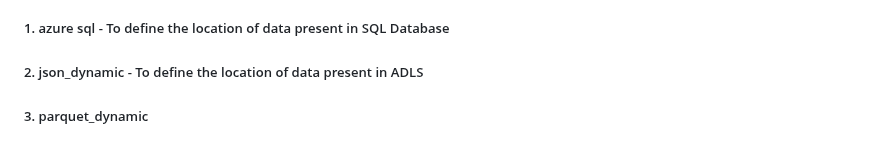
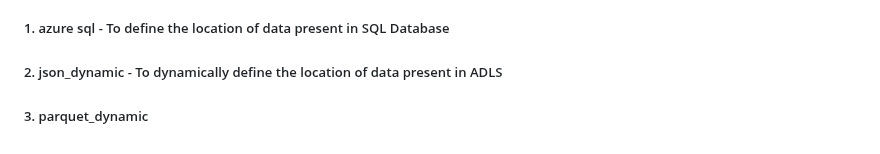
Before and after one commit to Kunal-Kumar-Das191049/Spotify-End-To-End-Azure-Data-Engineering-Project-, a Markdown page: README.md, the part around the change. Rendered like a GitHub page.

```diff
--- a/README.md
+++ b/README.md
@@ -90,5 +90,5 @@ Pipeline to incrementally load the raw data from SQL Database to ADLS(Bronze Lay
 <img width="1920" height="721" alt="Pipeline for Incrementally Load the raw data from SQL database to ADLS(Bronze Layer)" src="https://github.com/user-attachments/assets/62aed14f-5fae-406c-93ff-9fe9f55f79f7" />
 Here I have created 3 datasets:
 ##### 1. azure sql - To define the location of data present in SQL Database
-##### 2. json_dynamic - To define the location of data present in ADLS
+##### 2. json_dynamic - To dynamically define the location of data present in ADLS
 ##### 3. parquet_dynamic
```
